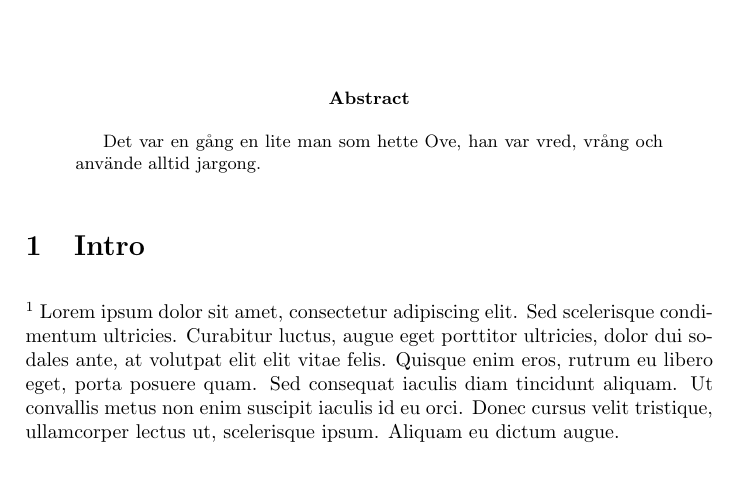
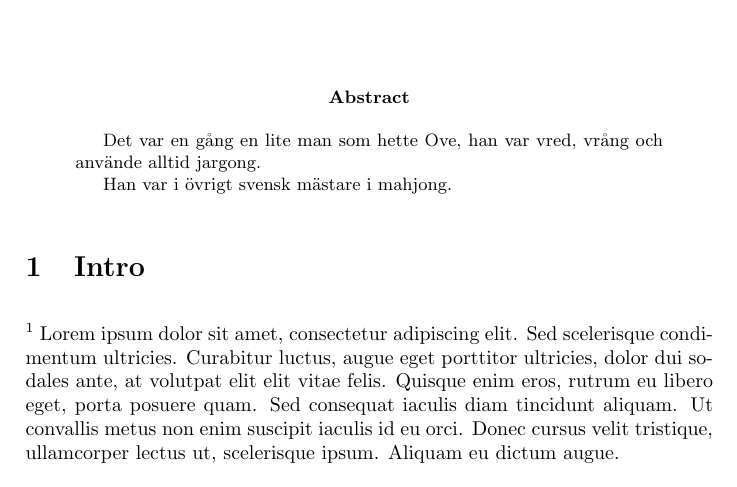
Before and after one commit to PeyWn/tddd96-kandidat-docs, a LaTeX paper (Lorem-ipsum.tex): part of page 1 of 4, cut so that both start at the same text. Compiled offline with pdfLaTeX.

Commit message:
This willtest using git

```diff
--- a/Lorem-ipsum.tex
+++ b/Lorem-ipsum.tex
@@ -11,7 +11,9 @@
 \maketitle
 
 \begin{abstract}
-Det var en gång en lite man som hette Ove, han var vred, vrång och använde alltid jargong.
+  Det var en gång en lite man som hette Ove, han var vred, vrång och använde alltid jargong.
+
+  Han var i övrigt svensk mästare i mahjong.
 \end{abstract}
 
 \section{Intro}\footnote{Finfinta genererade paragrafter av Lorem ipsum}\label{sec:Intro}
```
Also changed, not shown: Lorem-ipsum.pdf.
